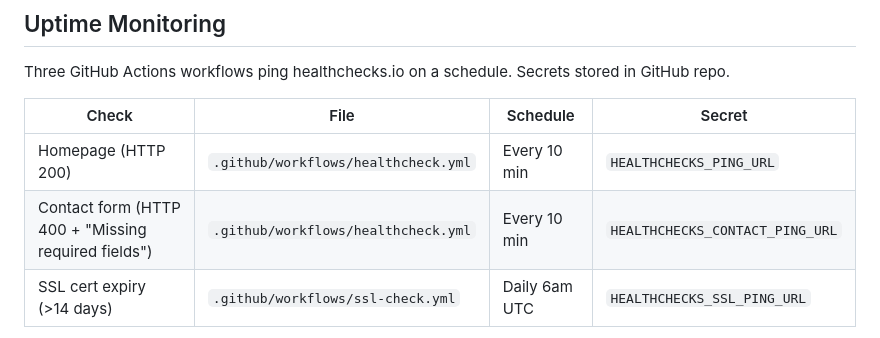
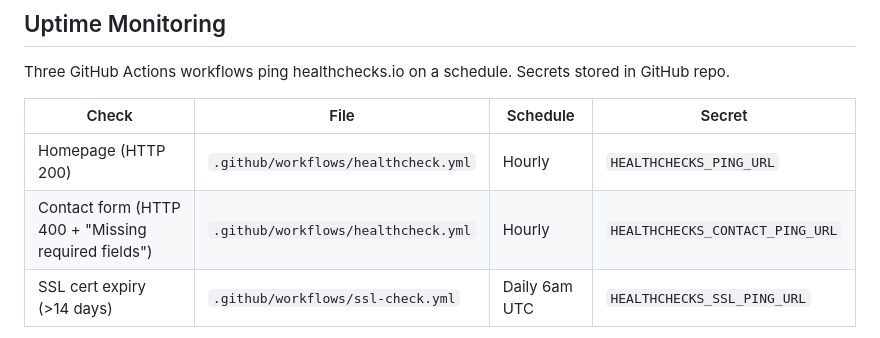
Before and after one commit to rabuffington22/BFM.com, a Markdown page: CLAUDE.md, the part around the change. Rendered like a GitHub page.

Commit message:
Fix healthcheck cadence in CLAUDE.md
Cron was changed to hourly in 2410d51; the docs still said every 10 min.

```diff
--- a/CLAUDE.md
+++ b/CLAUDE.md
@@ -206,8 +206,8 @@ Three GitHub Actions workflows ping healthchecks.io on a schedule. Secrets store
 
 | Check | File | Schedule | Secret |
 |-------|------|----------|--------|
-| Homepage (HTTP 200) | `.github/workflows/healthcheck.yml` | Every 10 min | `HEALTHCHECKS_PING_URL` |
-| Contact form (HTTP 400 + "Missing required fields") | `.github/workflows/healthcheck.yml` | Every 10 min | `HEALTHCHECKS_CONTACT_PING_URL` |
+| Homepage (HTTP 200) | `.github/workflows/healthcheck.yml` | Hourly | `HEALTHCHECKS_PING_URL` |
+| Contact form (HTTP 400 + "Missing required fields") | `.github/workflows/healthcheck.yml` | Hourly | `HEALTHCHECKS_CONTACT_PING_URL` |
 | SSL cert expiry (>14 days) | `.github/workflows/ssl-check.yml` | Daily 6am UTC | `HEALTHCHECKS_SSL_PING_URL` |
 
 **Contact probe invariant:** The probe POSTs `{}` to `/functions/contact` with a valid `Origin` and `Content-Type: application/json`. It exits at "Missing required fields" — before Turnstile or Resend are called. If you add validation logic *before* the required-fields check in `worker.js`, you may break the probe.
```
